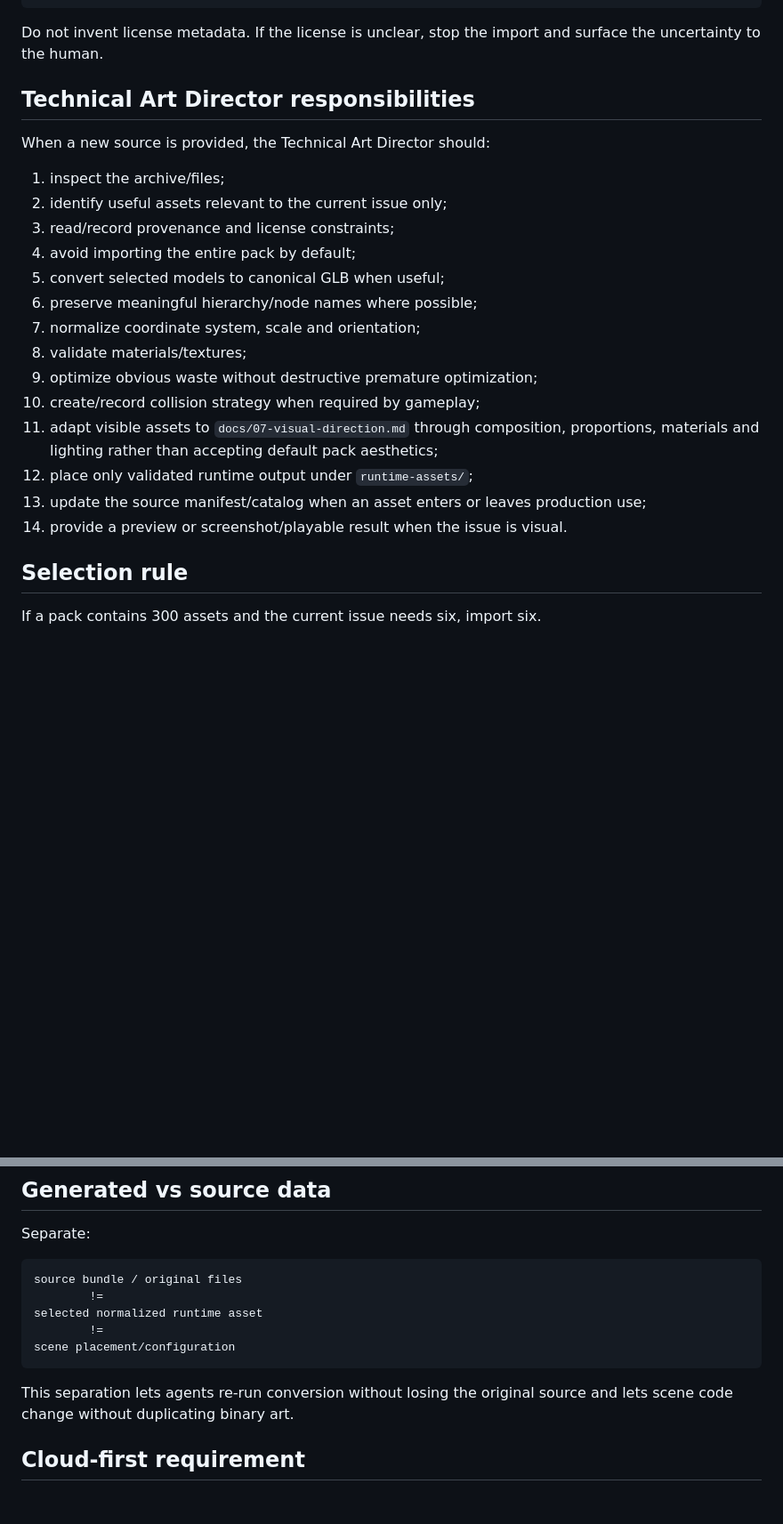
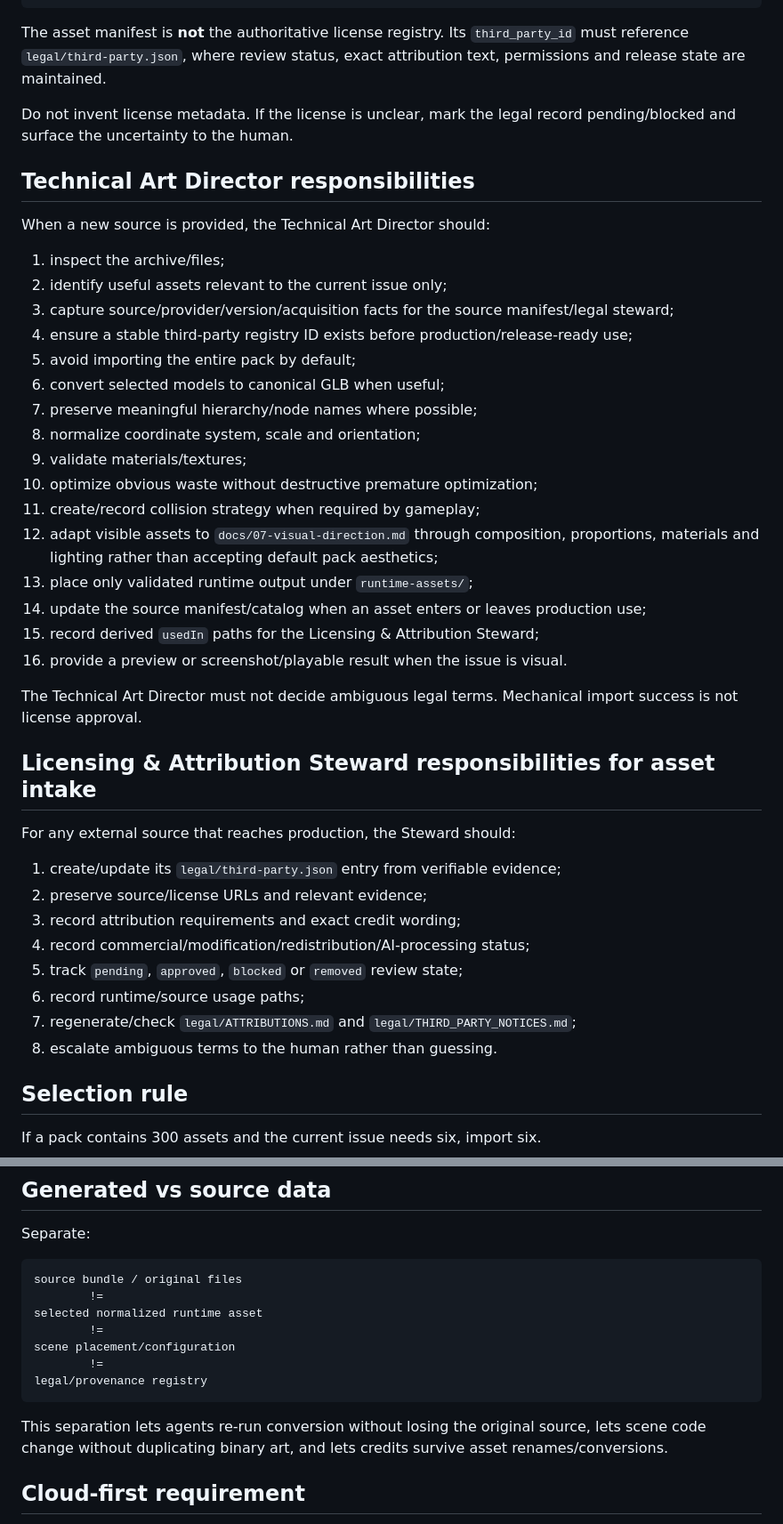
Before and after one commit to FranPerezSevilla/emergent-npc-sandbox, a Markdown page: docs/09-asset-pipeline.md, 2 parts joined by grey strips. Shown at 89% size. Rendered like a GitHub page; blank space fills up the shorter version.

Commit message:
docs: integrate asset pipeline with legal registry

````diff
--- a/docs/09-asset-pipeline.md
+++ b/docs/09-asset-pipeline.md
@@ -156,7 +175,9 @@ requested_scope:
 notes: "Use as geometry source; replace/adapt materials and proportions"
 ```
 
-Do not invent license metadata. If the license is unclear, stop the import and surface the uncertainty to the human.
+The asset manifest is **not** the authoritative license registry. Its `third_party_id` must reference `legal/third-party.json`, where review status, exact attribution text, permissions and release state are maintained.
+
+Do not invent license metadata. If the license is unclear, mark the legal record pending/blocked and surface the uncertainty to the human.
 
 ## Technical Art Director responsibilities
 
@@ -164,18 +185,35 @@ When a new source is provided, the Technical Art Director should:
 
 1. inspect the archive/files;
 2. identify useful assets relevant to the current issue only;
-3. read/record provenance and license constraints;
-4. avoid importing the entire pack by default;
-5. convert selected models to canonical GLB when useful;
-6. preserve meaningful hierarchy/node names where possible;
-7. normalize coordinate system, scale and orientation;
-8. validate materials/textures;
-9. optimize obvious waste without destructive premature optimization;
-10. create/record collision strategy when required by gameplay;
-11. adapt visible assets to `docs/07-visual-direction.md` through composition, proportions, materials and lighting rather than accepting default pack aesthetics;
-12. place only validated runtime output under `runtime-assets/`;
-13. update the source manifest/catalog when an asset enters or leaves production use;
-14. provide a preview or screenshot/playable result when the issue is visual.
+3. capture source/provider/version/acquisition facts for the source manifest/legal steward;
+4. ensure a stable third-party registry ID exists before production/release-ready use;
+5. avoid importing the entire pack by default;
+6. convert selected models to canonical GLB when useful;
+7. preserve meaningful hierarchy/node names where possible;
+8. normalize coordinate system, scale and orientation;
+9. validate materials/textures;
+10. optimize obvious waste without destructive premature optimization;
+11. create/record collision strategy when required by gameplay;
+12. adapt visible assets to `docs/07-visual-direction.md` through composition, proportions, materials and lighting rather than accepting default pack aesthetics;
+13. place only validated runtime output under `runtime-assets/`;
+14. update the source manifest/catalog when an asset enters or leaves production use;
+15. record derived `usedIn` paths for the Licensing & Attribution Steward;
+16. provide a preview or screenshot/playable result when the issue is visual.
+
+The Technical Art Director must not decide ambiguous legal terms. Mechanical import success is not license approval.
+
+## Licensing & Attribution Steward responsibilities for asset intake
+
+For any external source that reaches production, the Steward should:
+
+1. create/update its `legal/third-party.json` entry from verifiable evidence;
+2. preserve source/license URLs and relevant evidence;
+3. record attribution requirements and exact credit wording;
+4. record commercial/modification/redistribution/AI-processing status;
+5. track `pending`, `approved`, `blocked` or `removed` review state;
+6. record runtime/source usage paths;
+7. regenerate/check `legal/ATTRIBUTIONS.md` and `legal/THIRD_PARTY_NOTICES.md`;
+8. escalate ambiguous terms to the human rather than guessing.
 
 ## Selection rule
 
@@ -259,9 +300,11 @@ source bundle / original files
 selected normalized runtime asset
         !=
 scene placement/configuration
+        !=
+legal/provenance registry
 ```
 
-This separation lets agents re-run conversion without losing the original source and lets scene code change without duplicating binary art.
+This separation lets agents re-run conversion without losing the original source, lets scene code change without duplicating binary art, and lets credits survive asset renames/conversions.
 
 ## Cloud-first requirement
 
````
Also changed, not shown: other parts of docs/09-asset-pipeline.md (+61 -33 lines).
